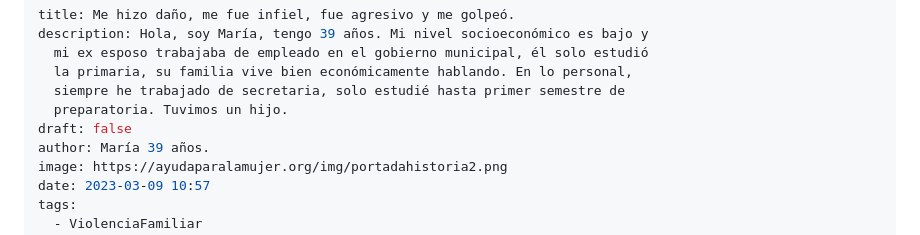
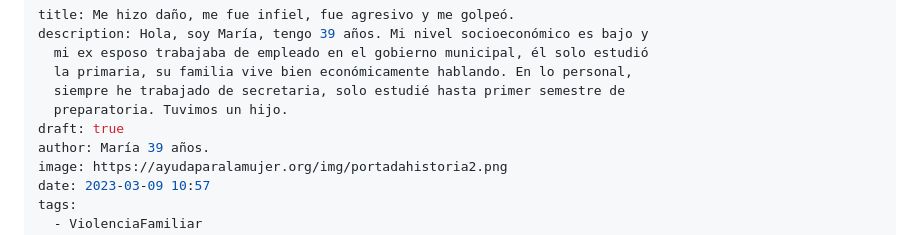
Before and after one commit to kawpls/Servicio-Social, a Markdown page: _posts/2023-03-09-me-hizo-daño-me-fue-infiel-fue-agresivo-y-me-golpeó.md, the part around the change. Drawn GitHub-style.

Commit message:
Update Post “2023-03-09-me-hizo-daño-me-fue-infiel-fue-agresivo-y-me-golpeó”

```diff
--- a/_posts/2023-03-09-me-hizo-daño-me-fue-infiel-fue-agresivo-y-me-golpeó.md
+++ b/_posts/2023-03-09-me-hizo-daño-me-fue-infiel-fue-agresivo-y-me-golpeó.md
@@ -5,7 +5,7 @@ description: Hola, soy María, tengo 39 años. Mi nivel socioeconómico es bajo
   la primaria, su familia vive bien económicamente hablando. En lo personal,
   siempre he trabajado de secretaria, solo estudié hasta primer semestre de
   preparatoria. Tuvimos un hijo.
-draft: false
+draft: true
 author: María 39 años.
 image: https://ayudaparalamujer.org/img/portadahistoria2.png
 date: 2023-03-09 10:57
```
